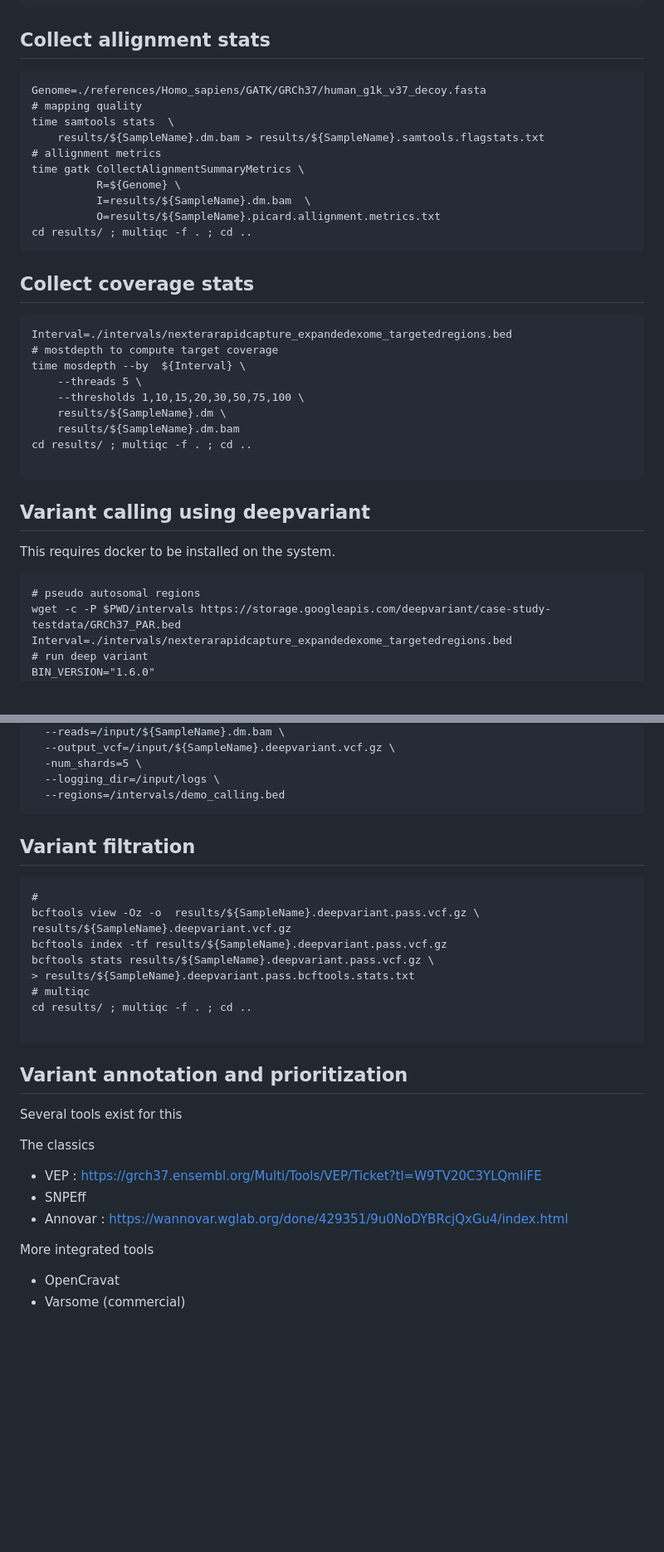
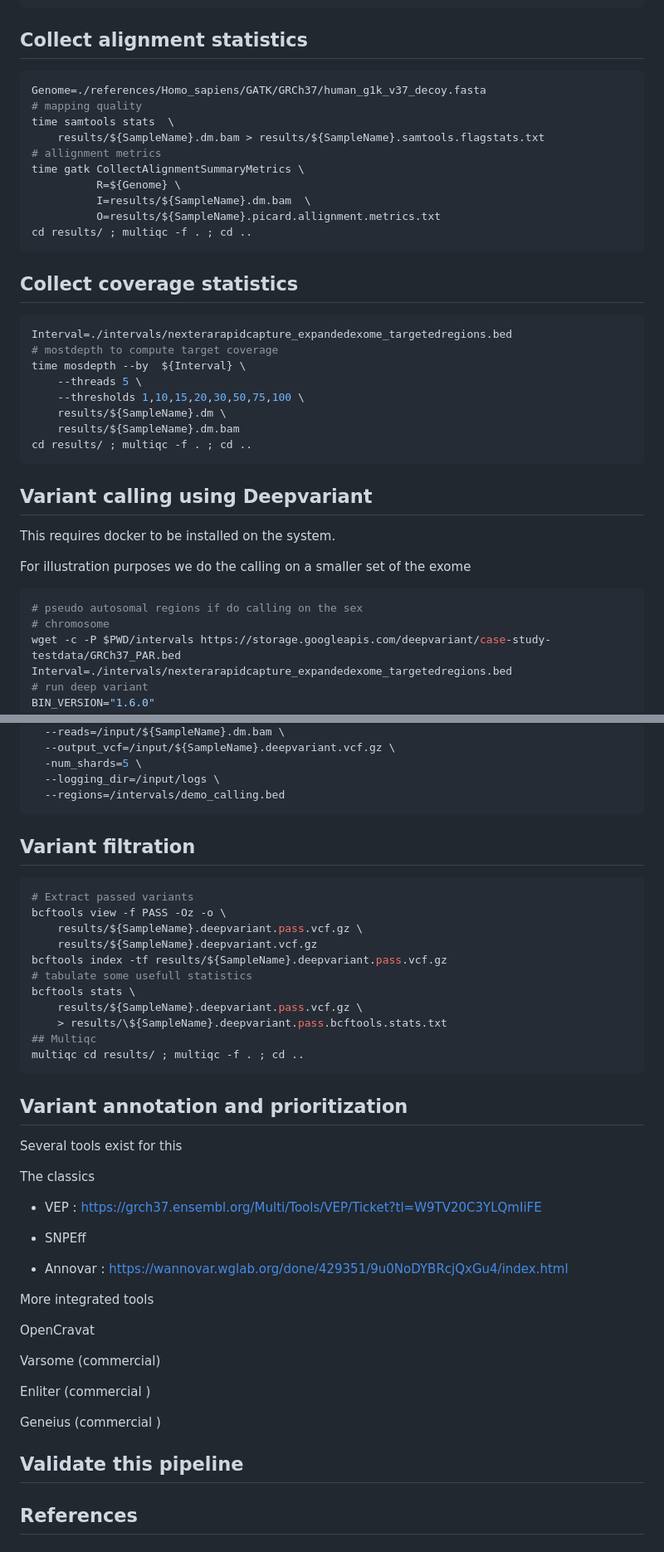
Before and after one commit to sounkou-bioinfo/FastqToDiagnostics, a Markdown page: README.md, 2 parts joined by grey strips. Shown: that part at 83% size. Rendered like a GitHub page; blank space fills up the shorter version.

````diff
--- a/README.md
+++ b/README.md
@@ -94,8 +120,10 @@ time samtools index --thread 5 results/${SampleName}.dm.bam
 # multiqc
 cd results/ ; multiqc -f . ; cd ..
 ```
-## Collect allignment stats
-```{bash}
+
+## Collect alignment statistics
+
+``` bash
 Genome=./references/Homo_sapiens/GATK/GRCh37/human_g1k_v37_decoy.fasta
 # mapping quality
 time samtools stats  \
@@ -107,8 +135,10 @@ time gatk CollectAlignmentSummaryMetrics \
           O=results/${SampleName}.picard.allignment.metrics.txt
 cd results/ ; multiqc -f . ; cd ..
 ```
-## Collect coverage stats
-```{bash}
+
+## Collect coverage statistics
+
+``` bash
 Interval=./intervals/nexterarapidcapture_expandedexome_targetedregions.bed
 # mostdepth to compute target coverage
 time mosdepth --by  ${Interval} \
@@ -117,14 +147,17 @@ time mosdepth --by  ${Interval} \
     results/${SampleName}.dm \
     results/${SampleName}.dm.bam
 cd results/ ; multiqc -f . ; cd ..
-
 ```
 
-## Variant calling using deepvariant
+## Variant calling using Deepvariant
 
 This requires docker to be installed on the system.
-```{bash}
-# pseudo autosomal regions
+
+For illustration purposes we do the calling on a smaller set of the exome
+
+``` bash
+# pseudo autosomal regions if do calling on the sex
+# chromosome
 wget -c -P $PWD/intervals https://storage.googleapis.com/deepvariant/case-study-testdata/GRCh37_PAR.bed
 Interval=./intervals/nexterarapidcapture_expandedexome_targetedregions.bed
 # run deep variant
@@ -142,29 +175,46 @@ time docker run --rm \
   -num_shards=5 \
   --logging_dir=/input/logs \
   --regions=/intervals/demo_calling.bed
-  ```
+```
 
-  ## Variant filtration
-  ```{bash}
-#
-bcftools view -Oz -o  results/${SampleName}.deepvariant.pass.vcf.gz \
-results/${SampleName}.deepvariant.vcf.gz
+## Variant filtration
+
+``` bash
+# Extract passed variants
+bcftools view -f PASS -Oz -o \
+    results/${SampleName}.deepvariant.pass.vcf.gz \
+    results/${SampleName}.deepvariant.vcf.gz
 bcftools index -tf results/${SampleName}.deepvariant.pass.vcf.gz
-bcftools stats results/${SampleName}.deepvariant.pass.vcf.gz \
- > results/${SampleName}.deepvariant.pass.bcftools.stats.txt
- # multiqc
-cd results/ ; multiqc -f . ; cd ..
+# tabulate some usefull statistics
+bcftools stats \
+    results/${SampleName}.deepvariant.pass.vcf.gz \
+    > results/\${SampleName}.deepvariant.pass.bcftools.stats.txt
+## Multiqc
+multiqc cd results/ ; multiqc -f . ; cd ..
+```
 
-  ```
 ## Variant annotation and prioritization
 
 Several tools exist for this
 
 The classics
-- VEP : https://grch37.ensembl.org/Multi/Tools/VEP/Ticket?tl=W9TV20C3YLQmIiFE
-- SNPEff
-- Annovar : https://wannovar.wglab.org/done/429351/9u0NoDYBRcjQxGu4/index.html
+
+-   VEP : https://grch37.ensembl.org/Multi/Tools/VEP/Ticket?tl=W9TV20C3YLQmIiFE
+
+-   SNPEff
+
+-   Annovar : https://wannovar.wglab.org/done/429351/9u0NoDYBRcjQxGu4/index.html
 
 More integrated tools
-- OpenCravat
-- Varsome (commercial)
+
+OpenCravat
+
+Varsome (commercial)
+
+Enliter (commercial )
+
+Geneius (commercial )
+
+## Validate this pipeline
+
+## References
````
Also changed, not shown: other parts of README.md (+48 -22 lines), Diagram.png (added), 4 other files.
